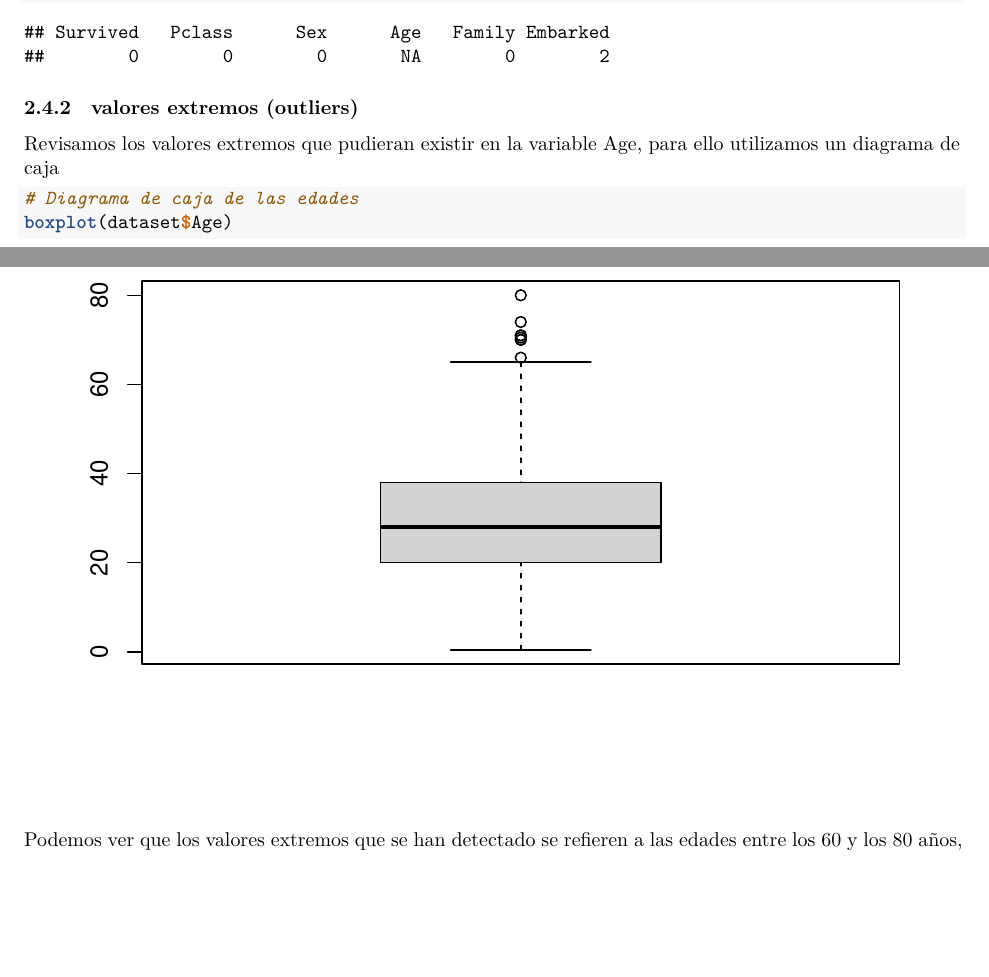
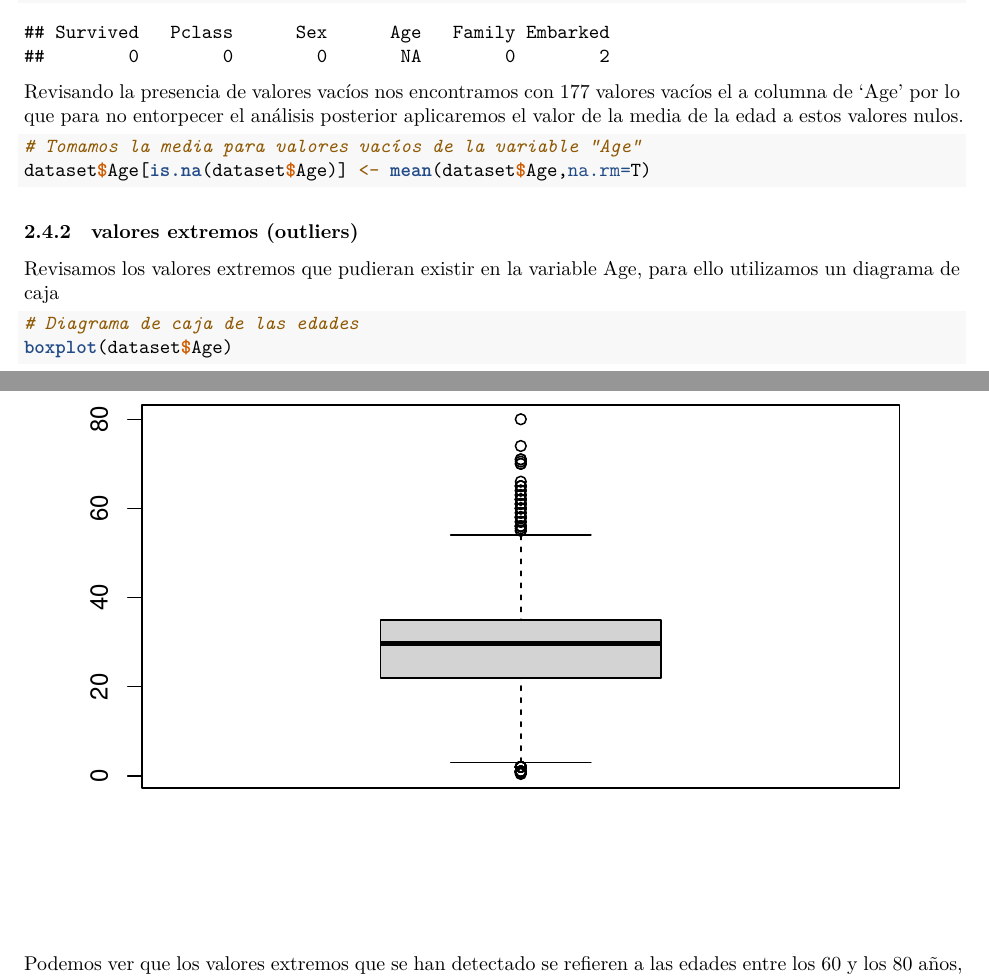
Before and after one commit to jalonsouoc/Practica2-TCVD, an R Markdown document (PRA2-TYCVD.Rmd): two parts of pages 5 and 6 of 6, joined at a grey line, cut so that both start at the same text, the shorter picture padded with empty space. Rendered offline with R 4.5, knitr and Pandoc, then LaTeX, with nearby package versions.

Commit message:
Reemplazo de valores nulos en Age

`````diff
--- a/PRA2-TYCVD.Rmd
+++ b/PRA2-TYCVD.Rmd
@@ -176,8 +176,14 @@ En estos datos se puede observar cómo existe la presencia de 177 valores vacío
 colSums(is.na(dataset)) #Suma los NA de cada columna
 colSums(dataset=="") #Suma los campos vacíos de cada columna
 
+```
 
-```
+Revisando la presencia de valores vacíos nos encontramos con 177 valores vacíos el a columna de 'Age' por lo que para no entorpecer el análisis posterior aplicaremos el valor de la media de la edad a estos valores nulos.
+
+````{r echo=TRUE, message=FALSE, warning=FALSE}
+# Tomamos la media para valores vacíos de la variable "Age"
+dataset$Age[is.na(dataset$Age)] <- mean(dataset$Age,na.rm=T)
+````
 
 ### valores extremos (outliers)
 
`````
